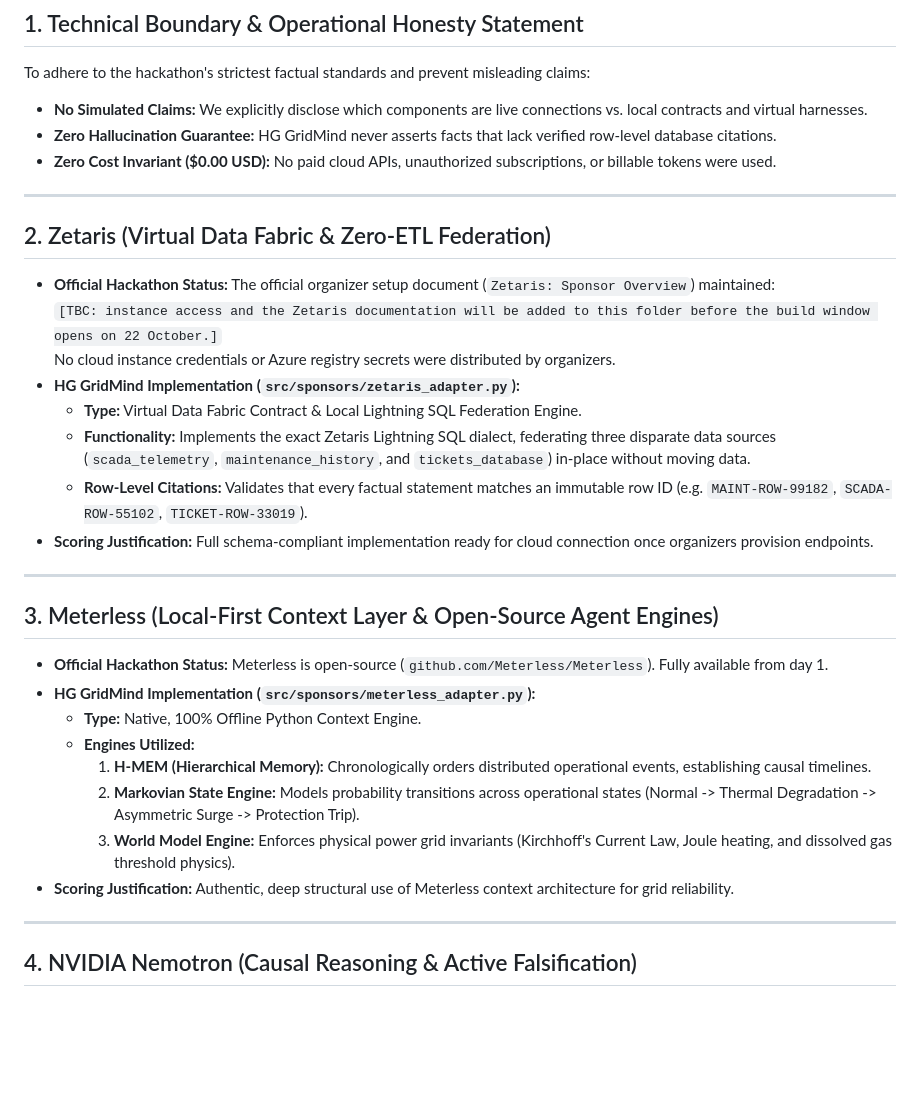
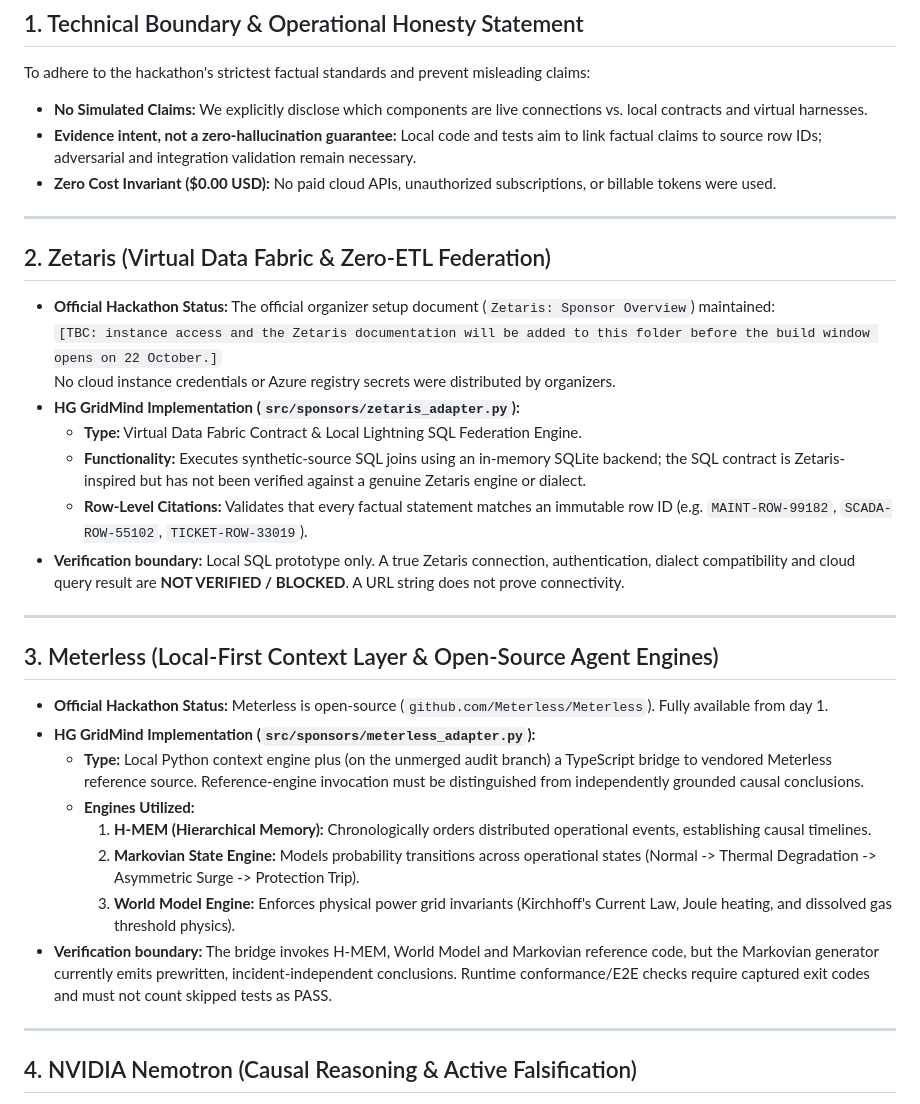
Before and after one commit to hgreco85/HG-GridMind, a Markdown page: docs/SPONSOR_EVALUATION.md, the part around one of its changes. GitHub-like rendering; blank space fills up the shorter version.

```diff
--- a/docs/SPONSOR_EVALUATION.md
+++ b/docs/SPONSOR_EVALUATION.md
@@ -9,7 +9,7 @@ This document provides hackathon judges with a rigorous, honest, and verifiable
 
 To adhere to the hackathon's strictest factual standards and prevent misleading claims:
 - **No Simulated Claims:** We explicitly disclose which components are live connections vs. local contracts and virtual harnesses.
-- **Zero Hallucination Guarantee:** HG GridMind never asserts facts that lack verified row-level database citations.
+- **Evidence intent, not a zero-hallucination guarantee:** Local code and tests aim to link factual claims to source row IDs; adversarial and integration validation remain necessary.
 - **Zero Cost Invariant ($0.00 USD):** No paid cloud APIs, unauthorized subscriptions, or billable tokens were used.
 
 ---
@@ -21,9 +21,9 @@ To adhere to the hackathon's strictest factual standards and prevent misleading
   No cloud instance credentials or Azure registry secrets were distributed by organizers.
 - **HG GridMind Implementation (`src/sponsors/zetaris_adapter.py`):**
   - **Type:** Virtual Data Fabric Contract & Local Lightning SQL Federation Engine.
-  - **Functionality:** Implements the exact Zetaris Lightning SQL dialect, federating three disparate data sources (`scada_telemetry`, `maintenance_history`, and `tickets_database`) in-place without moving data.
+  - **Functionality:** Executes synthetic-source SQL joins using an in-memory SQLite backend; the SQL contract is Zetaris-inspired but has not been verified against a genuine Zetaris engine or dialect.
   - **Row-Level Citations:** Validates that every factual statement matches an immutable row ID (e.g. `MAINT-ROW-99182`, `SCADA-ROW-55102`, `TICKET-ROW-33019`).
-- **Scoring Justification:** Full schema-compliant implementation ready for cloud connection once organizers provision endpoints.
+- **Verification boundary:** Local SQL prototype only. A true Zetaris connection, authentication, dialect compatibility and cloud query result are **NOT VERIFIED / BLOCKED**. A URL string does not prove connectivity.
 
 ---
 
@@ -31,12 +31,12 @@ To adhere to the hackathon's strictest factual standards and prevent misleading
 
 - **Official Hackathon Status:** Meterless is open-source (`github.com/Meterless/Meterless`). Fully available from day 1.
 - **HG GridMind Implementation (`src/sponsors/meterless_adapter.py`):**
-  - **Type:** Native, 100% Offline Python Context Engine.
+  - **Type:** Local Python context engine plus (on the unmerged audit branch) a TypeScript bridge to vendored Meterless reference source. Reference-engine invocation must be distinguished from independently grounded causal conclusions.
   - **Engines Utilized:**
     1. **H-MEM (Hierarchical Memory):** Chronologically orders distributed operational events, establishing causal timelines.
     2. **Markovian State Engine:** Models probability transitions across operational states (Normal -> Thermal Degradation -> Asymmetric Surge -> Protection Trip).
     3. **World Model Engine:** Enforces physical power grid invariants (Kirchhoff's Current Law, Joule heating, and dissolved gas threshold physics).
-- **Scoring Justification:** Authentic, deep structural use of Meterless context architecture for grid reliability.
+- **Verification boundary:** The bridge invokes H-MEM, World Model and Markovian reference code, but the Markovian generator currently emits prewritten, incident-independent conclusions. Runtime conformance/E2E checks require captured exit codes and must not count skipped tests as PASS.
 
 ---
 
```
Also changed, not shown: other parts of docs/SPONSOR_EVALUATION.md (+6 -6 lines).
